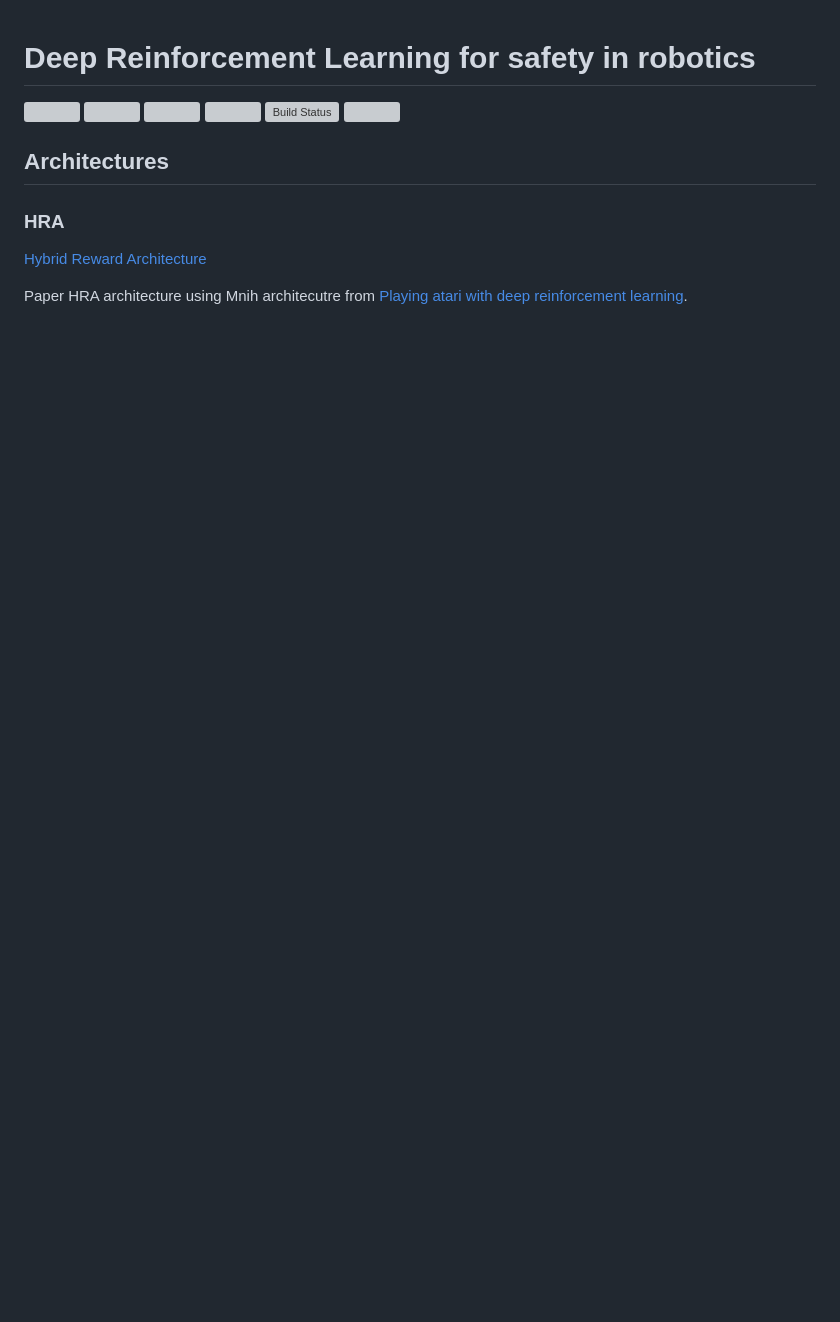
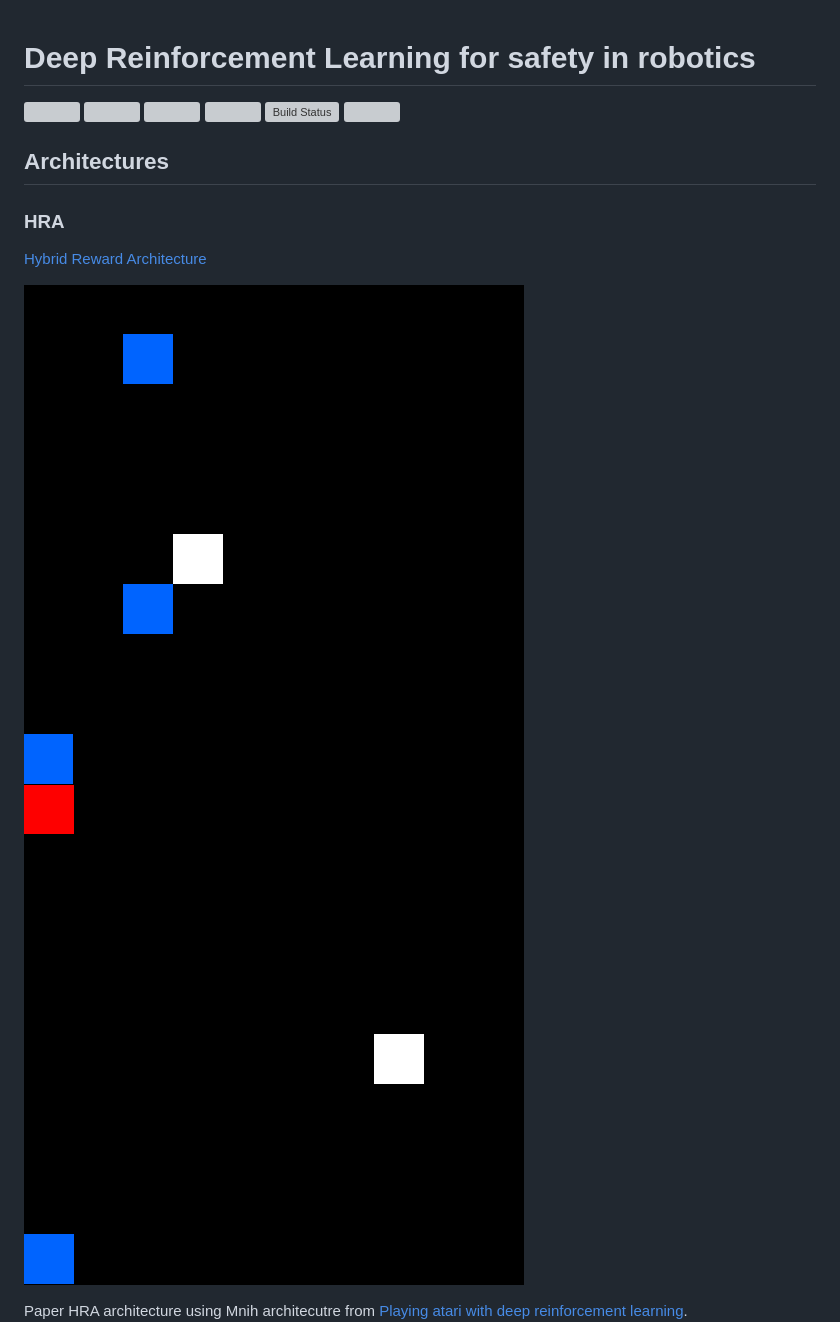
Before and after one commit to ipa-mae-ma/safety, a Markdown page: README.md, the part around the change printed below. Drawn GitHub-style; pictures changed too: badges/HRA_T_game.gif (added), badges/HRA_T_game_ghost2.gif (added); blank space fills up the shorter version; grey boxes are pictures that could not be loaded.

Commit message:
[DOC] readme update

```diff
--- a/README.md
+++ b/README.md
@@ -10,6 +10,9 @@
 ### HRA
 [Hybrid Reward Architecture](http://arxiv.org/abs/1706.04208)
 
+![HRA](badges/HRA_T_game.gif)
+![HRA](badges/HRA_T_game_ghost2.gif)
+
 Paper HRA architecture using Mnih architecutre from [Playing atari with deep reinforcement learning](https://arxiv.org/pdf/1312.5602.pdf).
 ![NeuralNet](badges/lr0_001-g0_99-u25_HRA_NN.jpg)
 
```
Also changed, not shown: other parts of README.md (+2 -36 lines), badges/A3C_game_ghost2.gif (added), badges/DQN_game_ghost2.gif (added).
